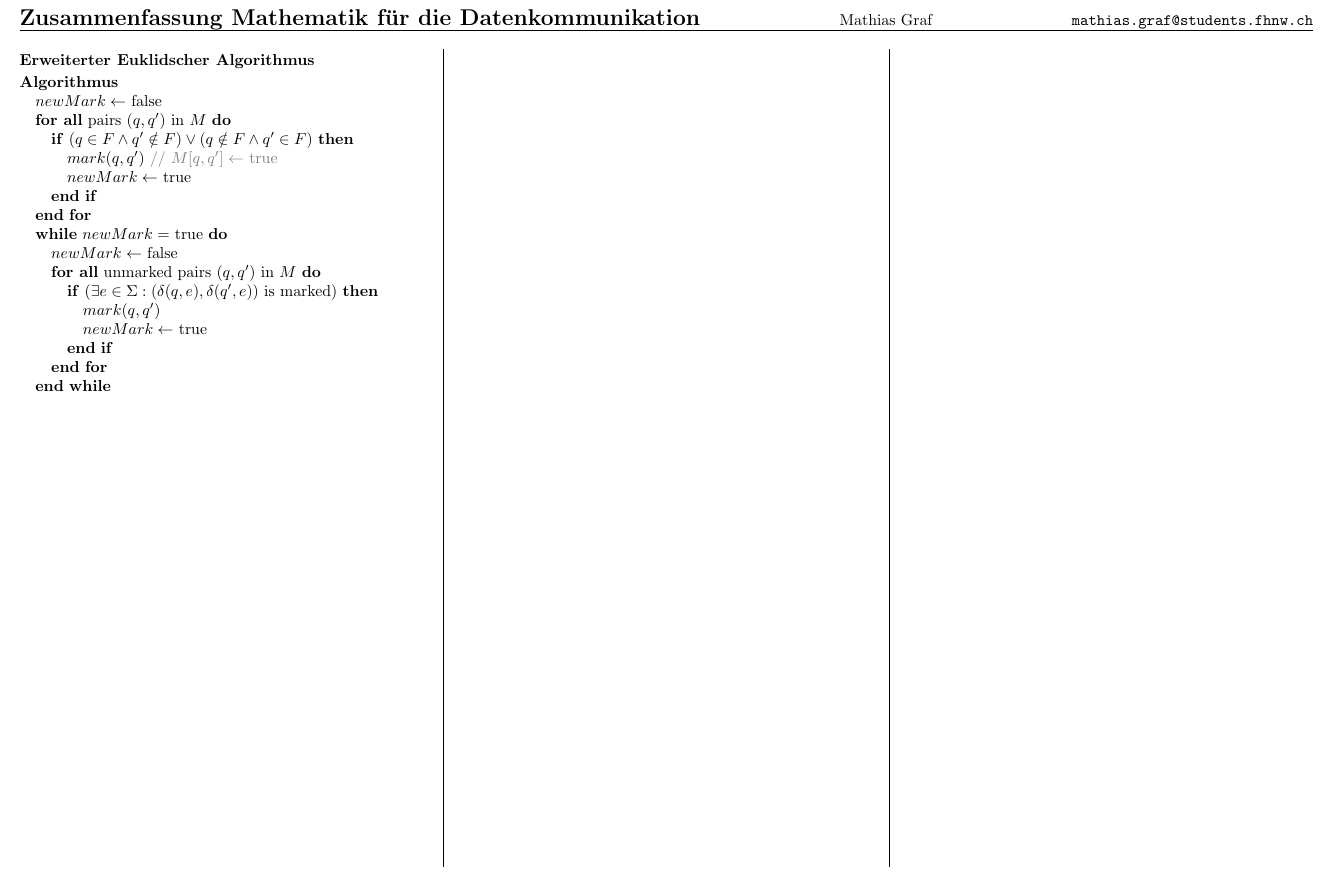
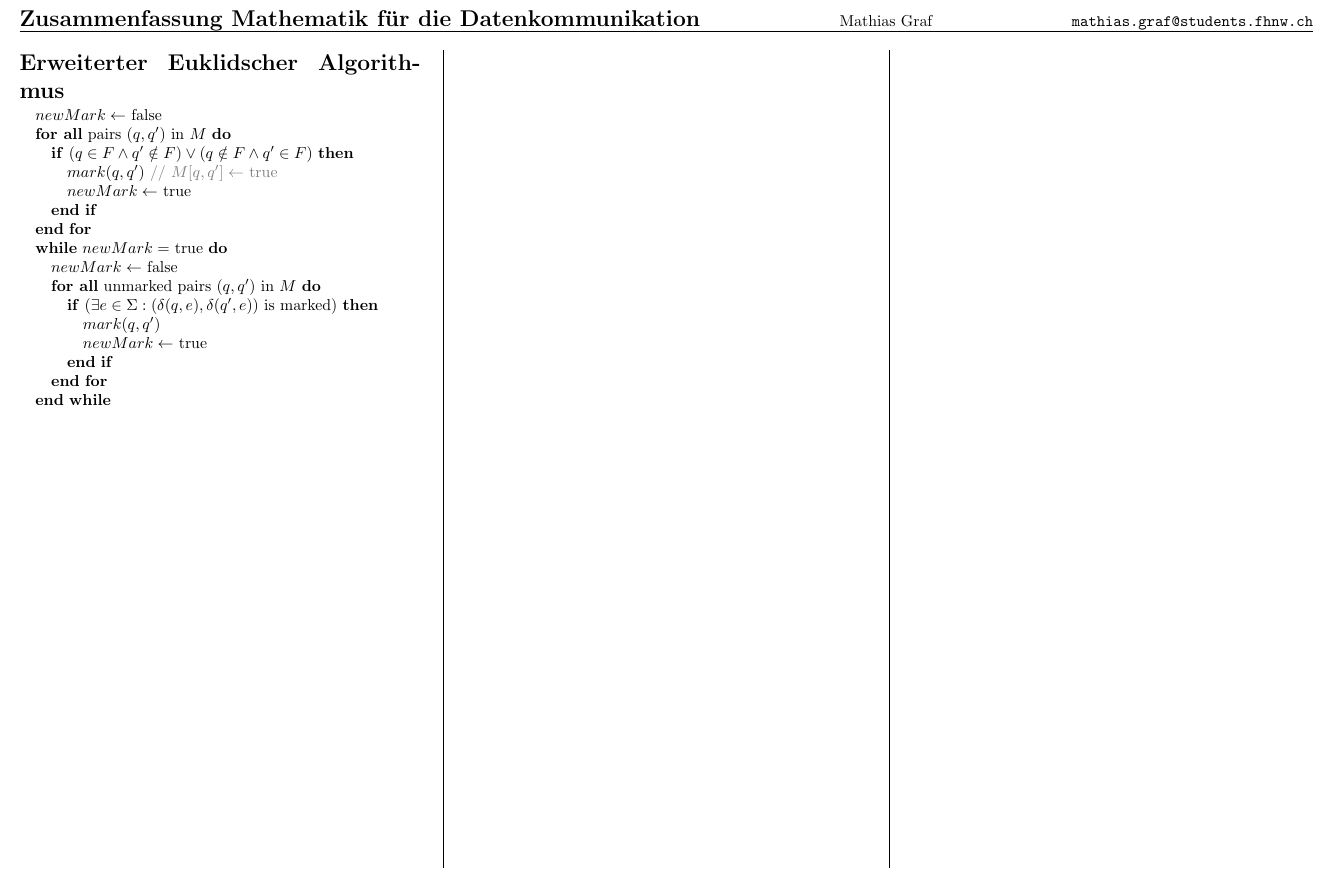
Before and after one commit to m472/mada-zusammenfassung, a LaTeX document (Zusammenfassung_mada.tex): part of the page, cut so that both start at the same text. Compiled offline with pdfLaTeX.

Commit message:
section titles change

```diff
--- a/Zusammenfassung_mada.tex
+++ b/Zusammenfassung_mada.tex
@@ -92,13 +92,8 @@
 
 \begin{multicols*}{3}
 
-\subsubsection*{Erweiterter Euklidscher Algorithmus}
+\section*{Erweiterter Euklidscher Algorithmus}
 
-\begin{algorithmic}
-\end{algorithmic}
-
-
-\subsubsection*{Algorithmus}
 \begin{algorithmic}
 	\STATE  $newMark \leftarrow$ false
 	\FORALL{pairs $(q, q')$ in $M$}
```
Also changed, not shown: Zusammenfassung_mada.tex (1 more changed lines).
